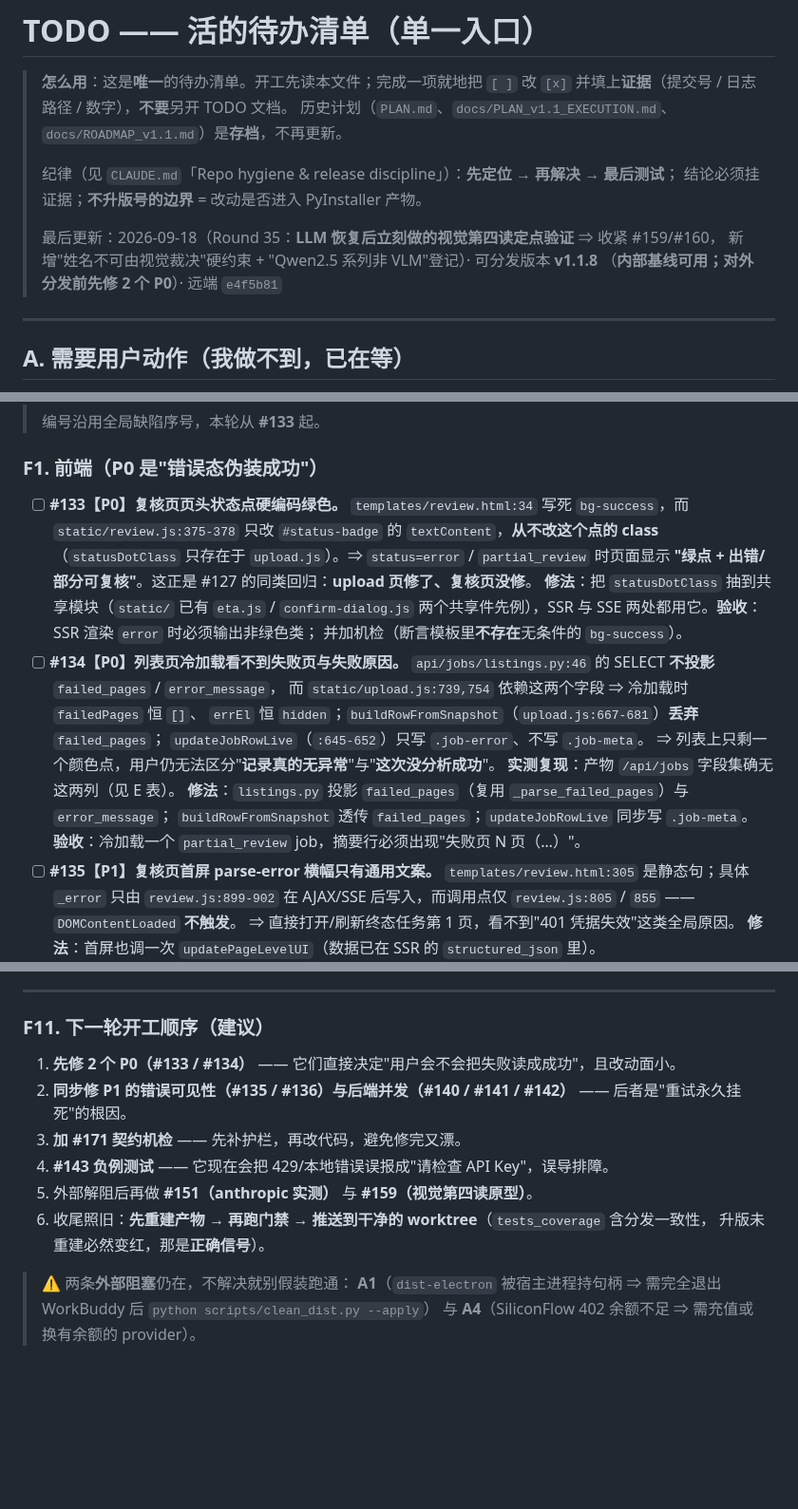
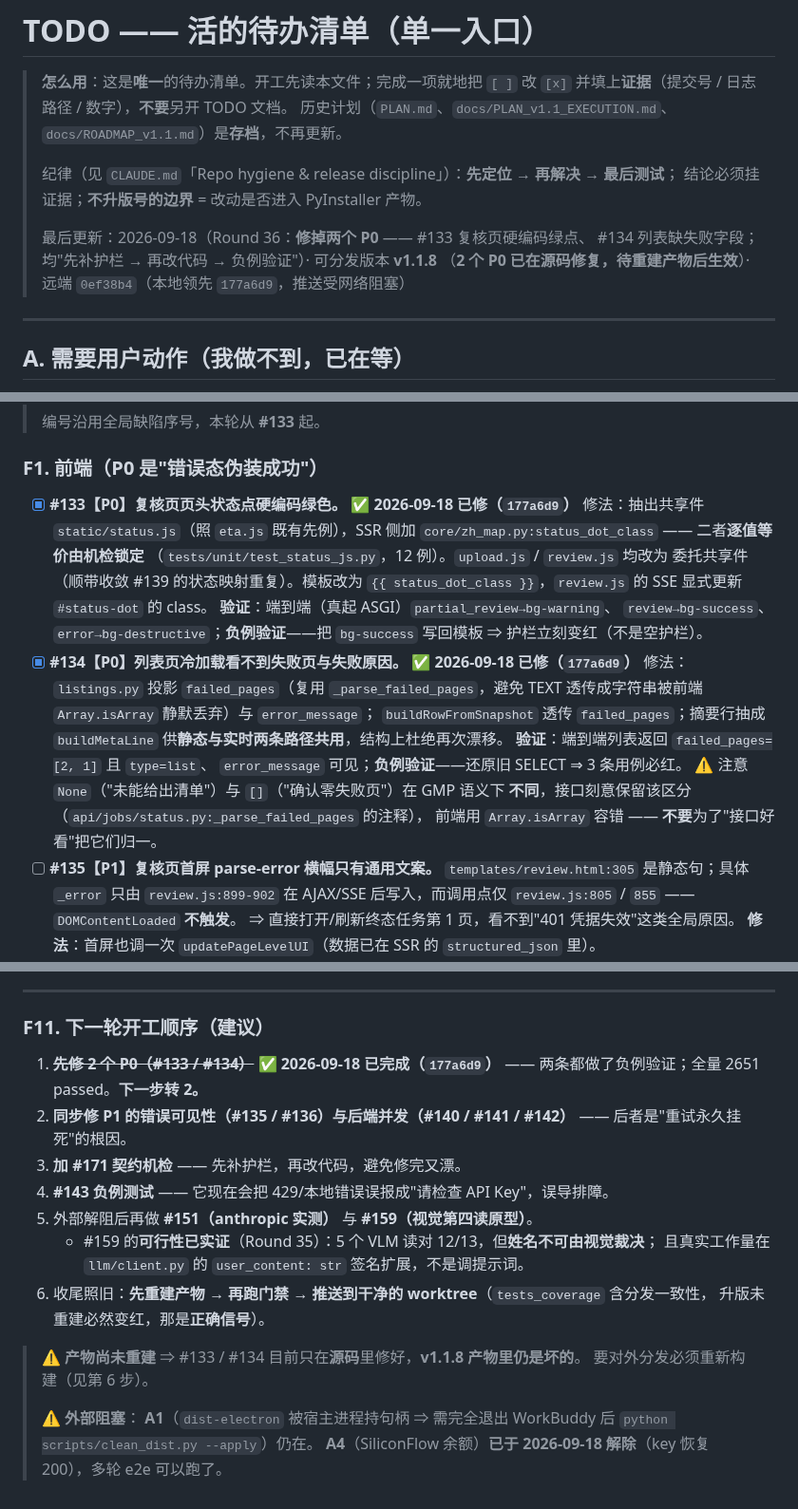
Before and after one commit to haowuxiwang/BatchSentry, a Markdown page: docs/TODO.md, 3 parts joined by grey strips. Shown at 95% size. Rendered like a GitHub page; blank space fills up the shorter version.

Commit message:
docs(todo): 登记 #133/#134 已修 + 更新 F11 进度与阻塞状态
- #133 / #134 就地勾选，附修法与**负例验证**证据（不是"改完即绿"）
- F11 第 1 步标记完成，下一步转 P1 错误可见性 + 后端并发
- 明写警告：**产物尚未重建** ⇒ 两个 P0 目前只在源码修好，
  v1.1.8 产物里仍是坏的，对外分发前必须重新构建
- A4（余额）已解除；A1（宿主持句柄）仍在
- 顺带把 #159 的可行性实证结论挂到第 5 步，避免下轮重复调研

```diff
--- a/docs/TODO.md
+++ b/docs/TODO.md
@@ -7,9 +7,9 @@
 > 纪律（见 `CLAUDE.md`「Repo hygiene & release discipline」）：**先定位 → 再解决 → 最后测试**；
 > 结论必须挂证据；**不升版号的边界** = 改动是否进入 PyInstaller 产物。
 >
-> 最后更新：2026-09-18（Round 35：**LLM 恢复后立刻做的视觉第四读定点验证** ⇒ 收紧 #159/#160，
-> 新增"姓名不可由视觉裁决"硬约束 + "Qwen2.5 系列非 VLM"登记）· 可分发版本 **v1.1.8**
-> （**内部基线可用；对外分发前先修 2 个 P0**）· 远端 `e4f5b81`
+> 最后更新：2026-09-18（Round 36：**修掉两个 P0** —— #133 复核页硬编码绿点、
+> #134 列表缺失败字段；均"先补护栏 → 再改代码 → 负例验证"）· 可分发版本 **v1.1.8**
+> （**2 个 P0 已在源码修复，待重建产物后生效**）· 远端 `0ef38b4`（本地领先 `177a6d9`，推送受网络阻塞）
 
 ---
 
@@ -193,24 +193,25 @@
 
 ### F1. 前端（P0 是"错误态伪装成功"）
 
-- [ ] **#133【P0】复核页页头状态点硬编码绿色。**
-      `templates/review.html:34` 写死 `bg-success`，而 `static/review.js:375-378`
-      只改 `#status-badge` 的 `textContent`，**从不改这个点的 class**（`statusDotClass`
-      只存在于 `upload.js`）。⇒ `status=error` / `partial_review` 时页面显示
-      **"绿点 + 出错/部分可复核"**。这正是 #127 的同类回归：**upload 页修了、复核页没修**。
-      **修法**：把 `statusDotClass` 抽到共享模块（`static/` 已有 `eta.js` / `confirm-dialog.js`
-      两个共享件先例），SSR 与 SSE 两处都用它。**验收**：SSR 渲染 `error` 时必须输出非绿色类；
-      并加机检（断言模板里**不存在**无条件的 `bg-success`）。
-- [ ] **#134【P0】列表页冷加载看不到失败页与失败原因。**
-      `api/jobs/listings.py:46` 的 SELECT **不投影** `failed_pages` / `error_message`，
-      而 `static/upload.js:739,754` 依赖这两个字段 ⇒ 冷加载时 `failedPages` 恒 `[]`、
-      `errEl` 恒 `hidden`；`buildRowFromSnapshot`（`upload.js:667-681`）**丢弃** `failed_pages`；
-      `updateJobRowLive`（`:645-652`）只写 `.job-error`、不写 `.job-meta`。
-      ⇒ 列表上只剩一个颜色点，用户仍无法区分"**记录真的无异常**"与"**这次没分析成功**"。
-      **实测复现**：产物 `/api/jobs` 字段集确无这两列（见 E 表）。
-      **修法**：`listings.py` 投影 `failed_pages`（复用 `_parse_failed_pages`）与 `error_message`；
-      `buildRowFromSnapshot` 透传 `failed_pages`；`updateJobRowLive` 同步写 `.job-meta`。
-      **验收**：冷加载一个 `partial_review` job，摘要行必须出现"失败页 N 页（…）"。
+- [x] **#133【P0】复核页页头状态点硬编码绿色。** ✅ **2026-09-18 已修（`177a6d9`）**
+      修法：抽出共享件 `static/status.js`（照 `eta.js` 既有先例），SSR 侧加
+      `core/zh_map.py:status_dot_class` —— 二者**逐值等价由机检锁定**
+      （`tests/unit/test_status_js.py`，12 例）。`upload.js` / `review.js` 均改为
+      委托共享件（顺带收敛 #139 的状态映射重复）。模板改为
+      `{{ status_dot_class }}`，`review.js` 的 SSE 显式更新 `#status-dot` 的 class。
+      **验证**：端到端（真起 ASGI）`partial_review→bg-warning`、
+      `review→bg-success`、`error→bg-destructive`；**负例验证**——把
+      `bg-success` 写回模板 ⇒ 护栏立刻变红（不是空护栏）。
+- [x] **#134【P0】列表页冷加载看不到失败页与失败原因。** ✅ **2026-09-18 已修（`177a6d9`）**
+      修法：`listings.py` 投影 `failed_pages`（复用 `_parse_failed_pages`，避免
+      TEXT 透传成字符串被前端 `Array.isArray` 静默丢弃）与 `error_message`；
+      `buildRowFromSnapshot` 透传 `failed_pages`；摘要行抽成 `buildMetaLine`
+      供**静态与实时两条路径共用**，结构上杜绝再次漂移。
+      **验证**：端到端列表返回 `failed_pages=[2, 1]` 且 `type=list`、
+      `error_message` 可见；**负例验证**——还原旧 SELECT ⇒ 3 条用例必红。
+      ⚠️ 注意 `None`（"未能给出清单"）与 `[]`（"确认零失败页"）在 GMP 语义下
+      **不同**，接口刻意保留该区分（`api/jobs/status.py:_parse_failed_pages` 的注释），
+      前端用 `Array.isArray` 容错 —— **不要**为了"接口好看"把它们归一。
 - [ ] **#135【P1】复核页首屏 parse-error 横幅只有通用文案。**
       `templates/review.html:305` 是静态句；具体 `_error` 只由 `review.js:899-902` 在
       AJAX/SSE 后写入，而调用点仅 `review.js:805` / `855` —— `DOMContentLoaded` **不触发**。
@@ -468,14 +469,20 @@
 
 ### F11. 下一轮开工顺序（建议）
 
-1. **先修 2 个 P0（#133 / #134）** —— 它们直接决定"用户会不会把失败读成成功"，且改动面小。
+1. ~~**先修 2 个 P0（#133 / #134）**~~ ✅ **2026-09-18 已完成（`177a6d9`）** ——
+   两条都做了负例验证；全量 2651 passed。**下一步转 2。**
 2. **同步修 P1 的错误可见性（#135 / #136）与后端并发（#140 / #141 / #142）** —— 后者是"重试永久挂死"的根因。
 3. **加 #171 契约机检** —— 先补护栏，再改代码，避免修完又漂。
 4. **#143 负例测试** —— 它现在会把 429/本地错误误报成"请检查 API Key"，误导排障。
 5. 外部解阻后再做 **#151（anthropic 实测）** 与 **#159（视觉第四读原型）**。
+   - #159 的**可行性已实证**（Round 35）：5 个 VLM 读对 12/13，但**姓名不可由视觉裁决**；
+     且真实工作量在 `llm/client.py` 的 `user_content: str` 签名扩展，不是调提示词。
 6. 收尾照旧：**先重建产物 → 再跑门禁 → 推送到干净的 worktree**（`tests_coverage` 含分发一致性，
    升版未重建必然变红，那是**正确信号**）。
 
-> ⚠️ 两条**外部阻塞**仍在，不解决就别假装跑通：
-> **A1**（`dist-electron` 被宿主进程持句柄 ⇒ 需完全退出 WorkBuddy 后 `python scripts/clean_dist.py --apply`）
-> 与 **A4**（SiliconFlow 402 余额不足 ⇒ 需充值或换有余额的 provider）。
+> ⚠️ **产物尚未重建** ⇒ #133 / #134 目前只在**源码**里修好，**v1.1.8 产物里仍是坏的**。
+> 要对外分发必须重新构建（见第 6 步）。
+>
+> ⚠️ **外部阻塞**：
+> **A1**（`dist-electron` 被宿主进程持句柄 ⇒ 需完全退出 WorkBuddy 后 `python scripts/clean_dist.py --apply`）仍在。
+> **A4**（SiliconFlow 余额）**已于 2026-09-18 解除**（key 恢复 200），多轮 e2e 可以跑了。
```
